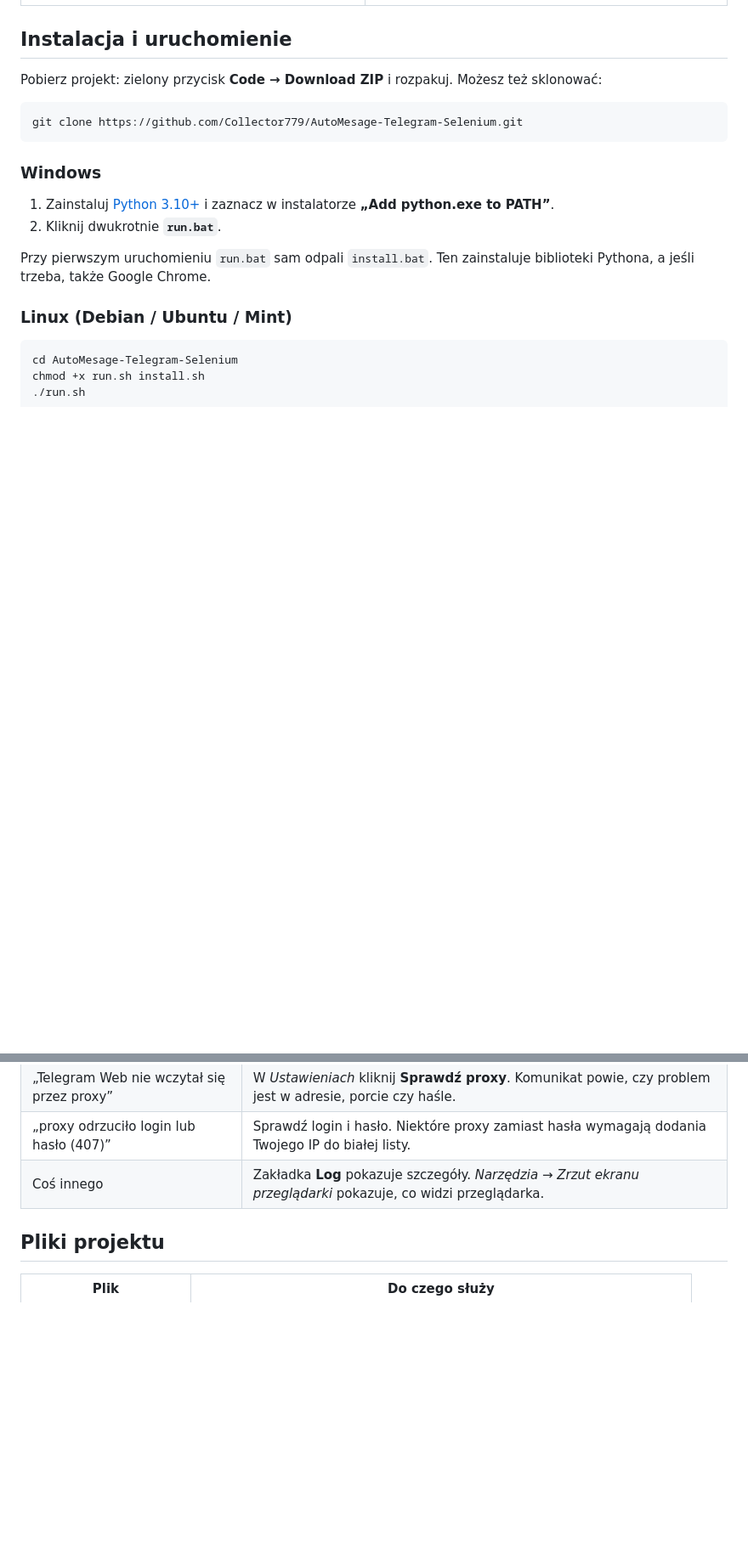
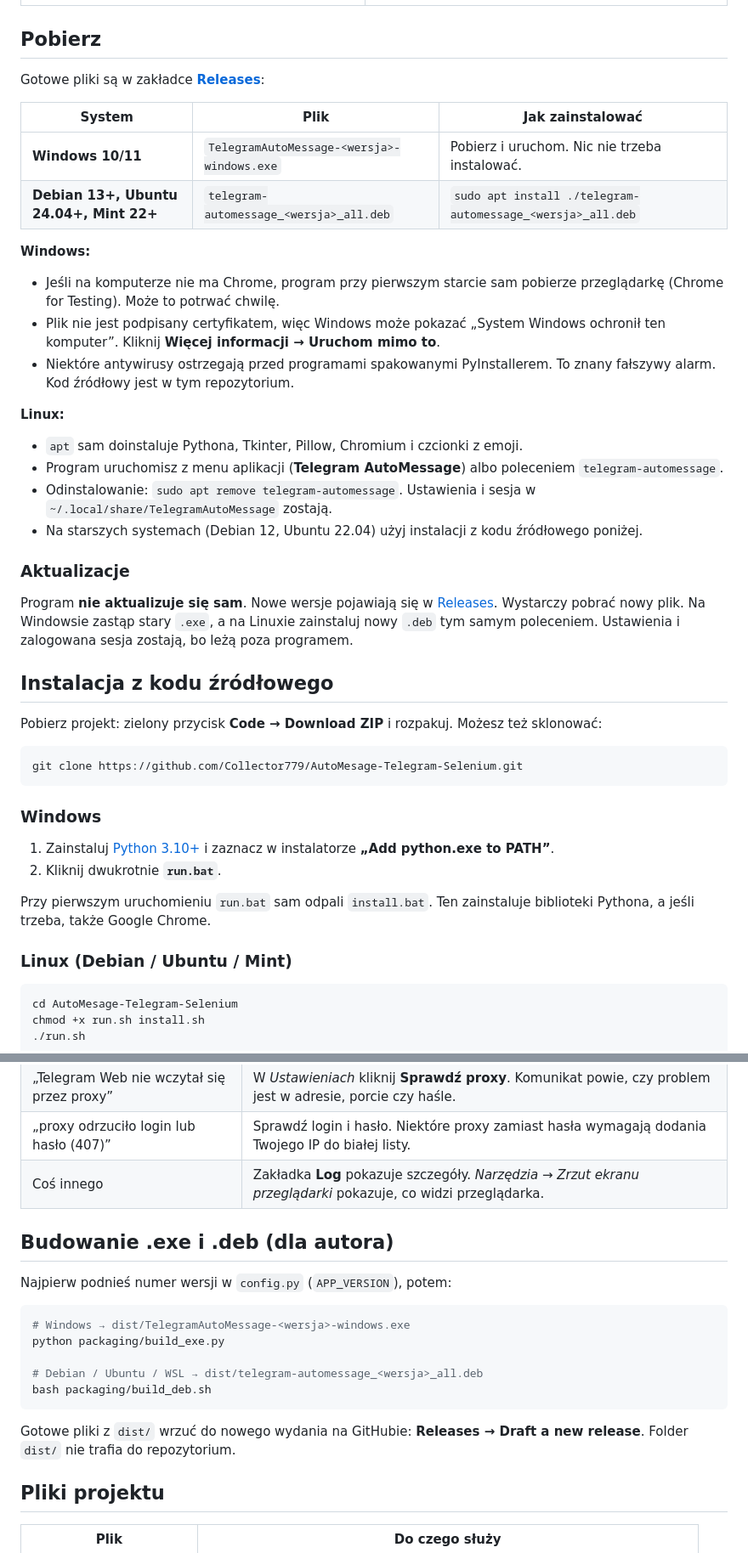
Before and after one commit to Collector779/AutoMesage-Telegram-Selenium, a Markdown page: README.md, 2 parts joined by grey strips. Shown at 85% size. Rendered like a GitHub page; blank space fills up the shorter version.

````diff
--- a/README.md
+++ b/README.md
@@ -26,7 +26,33 @@ Działa na **Windows** i **Linux** (Debian, Ubuntu, Mint).
 |---|---|
 | ![Logowanie](docs/screenshot-login.png) | ![Przekazywanie](docs/screenshot-forward.png) |
 
-## Instalacja i uruchomienie
+## Pobierz
+
+Gotowe pliki są w zakładce **[Releases](https://github.com/Collector779/AutoMesage-Telegram-Selenium/releases/latest)**:
+
+| System | Plik | Jak zainstalować |
+|---|---|---|
+| **Windows 10/11** | `TelegramAutoMessage-<wersja>-windows.exe` | Pobierz i uruchom. Nic nie trzeba instalować. |
+| **Debian 13+, Ubuntu 24.04+, Mint 22+** | `telegram-automessage_<wersja>_all.deb` | `sudo apt install ./telegram-automessage_<wersja>_all.deb` |
+
+**Windows:**
+- Jeśli na komputerze nie ma Chrome, program przy pierwszym starcie sam pobierze przeglądarkę (Chrome for Testing). Może to potrwać chwilę.
+- Plik nie jest podpisany certyfikatem, więc Windows może pokazać „System Windows ochronił ten komputer”. Kliknij **Więcej informacji → Uruchom mimo to**.
+- Niektóre antywirusy ostrzegają przed programami spakowanymi PyInstallerem. To znany fałszywy alarm. Kod źródłowy jest w tym repozytorium.
+
+**Linux:**
+- `apt` sam doinstaluje Pythona, Tkinter, Pillow, Chromium i czcionki z emoji.
+- Program uruchomisz z menu aplikacji (**Telegram AutoMessage**) albo poleceniem `telegram-automessage`.
+- Odinstalowanie: `sudo apt remove telegram-automessage`. Ustawienia i sesja w `~/.local/share/TelegramAutoMessage` zostają.
+- Na starszych systemach (Debian 12, Ubuntu 22.04) użyj instalacji z kodu źródłowego poniżej.
+
+### Aktualizacje
+
+Program **nie aktualizuje się sam**. Nowe wersje pojawiają się w [Releases](https://github.com/Collector779/AutoMesage-Telegram-Selenium/releases).
+Wystarczy pobrać nowy plik. Na Windowsie zastąp stary `.exe`, a na Linuxie zainstaluj nowy `.deb` tym samym poleceniem.
+Ustawienia i zalogowana sesja zostają, bo leżą poza programem.
+
+## Instalacja z kodu źródłowego
 
 Pobierz projekt: zielony przycisk **Code → Download ZIP** i rozpakuj. Możesz też sklonować:
 
@@ -141,6 +167,21 @@ program może wymagać aktualizacji.
 | „proxy odrzuciło login lub hasło (407)” | Sprawdź login i hasło. Niektóre proxy zamiast hasła wymagają dodania Twojego IP do białej listy. |
 | Coś innego | Zakładka **Log** pokazuje szczegóły. *Narzędzia → Zrzut ekranu przeglądarki* pokazuje, co widzi przeglądarka. |
 
+## Budowanie .exe i .deb (dla autora)
+
+Najpierw podnieś numer wersji w `config.py` (`APP_VERSION`), potem:
+
+```bash
+# Windows → dist/TelegramAutoMessage-<wersja>-windows.exe
+python packaging/build_exe.py
+
+# Debian / Ubuntu / WSL → dist/telegram-automessage_<wersja>_all.deb
+bash packaging/build_deb.sh
+```
+
+Gotowe pliki z `dist/` wrzuć do nowego wydania na GitHubie: **Releases → Draft a new release**.
+Folder `dist/` nie trafia do repozytorium.
+
 ## Pliki projektu
 
 | Plik | Do czego służy |
````
Also changed, not shown: other parts of README.md (+3 -0 lines), assets/icon-256.png (added), assets/icon.png (added), 6 other files.
